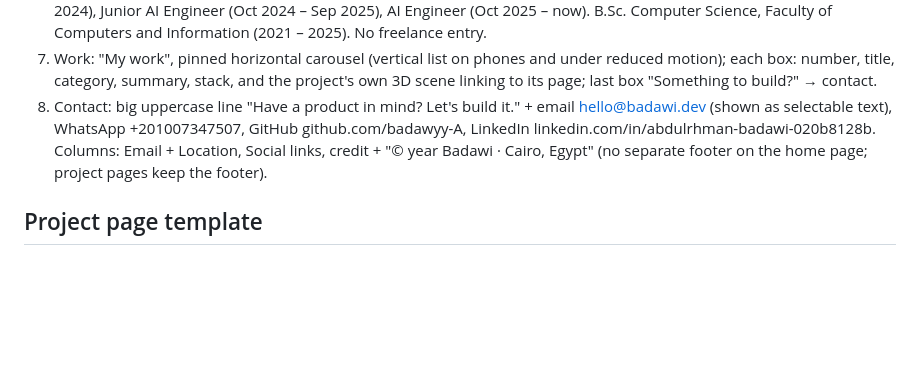
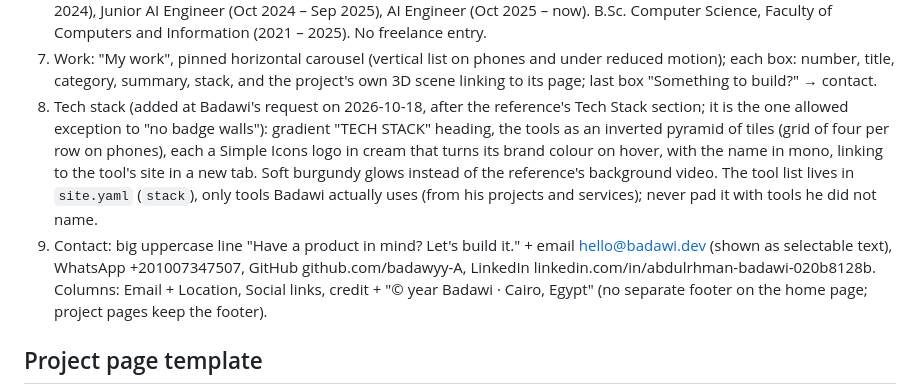
Before and after one commit to badawyy-A/my-portfolio, a Markdown page: CLAUDE.md, the part around the change. Drawn GitHub-style; blank space fills up the shorter version.

Commit message:
describe tech stack section in brief

```diff
--- a/CLAUDE.md
+++ b/CLAUDE.md
@@ -81,7 +81,8 @@ Links: every link that leaves the current page (other pages of the site, externa
 5. How I deliver: a real four-step process, shown in order: Plan (scope, architecture, timeline) → Build (model, backend, frontend, in small working releases) → Ship (deploy, test with real users) → Support (fixes, monitoring, improvements). One short sentence per step.
 6. Experience: "My career & experience", vertical timeline that grows on scroll with a glowing dot; each row role + company, big year (NOW for current), date range. Timeline at Fixed Solutions from August 2024: AI Engineer Intern (Aug 2024 – Sep 2024), Junior AI Engineer (Oct 2024 – Sep 2025), AI Engineer (Oct 2025 – now). B.Sc. Computer Science, Faculty of Computers and Information (2021 – 2025). No freelance entry.
 7. Work: "My work", pinned horizontal carousel (vertical list on phones and under reduced motion); each box: number, title, category, summary, stack, and the project's own 3D scene linking to its page; last box "Something to build?" → contact.
-8. Contact: big uppercase line "Have a product in mind? Let's build it." + email hello@badawi.dev (shown as selectable text), WhatsApp +201007347507, GitHub github.com/badawyy-A, LinkedIn linkedin.com/in/abdulrhman-badawi-020b8128b.
+8. Tech stack (added at Badawi's request on 2026-10-18, after the reference's Tech Stack section; it is the one allowed exception to "no badge walls"): gradient "TECH STACK" heading, the tools as an inverted pyramid of tiles (grid of four per row on phones), each a Simple Icons logo in cream that turns its brand colour on hover, with the name in mono, linking to the tool's site in a new tab. Soft burgundy glows instead of the reference's background video. The tool list lives in `site.yaml` (`stack`), only tools Badawi actually uses (from his projects and services); never pad it with tools he did not name.
+9. Contact: big uppercase line "Have a product in mind? Let's build it." + email hello@badawi.dev (shown as selectable text), WhatsApp +201007347507, GitHub github.com/badawyy-A, LinkedIn linkedin.com/in/abdulrhman-badawi-020b8128b.
    Columns: Email + Location, Social links, credit + "© year Badawi · Cairo, Egypt" (no separate footer on the home page; project pages keep the footer).
 
 ## Project page template
```
